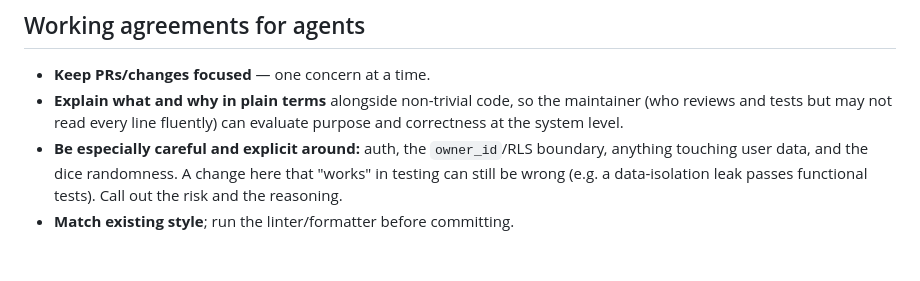
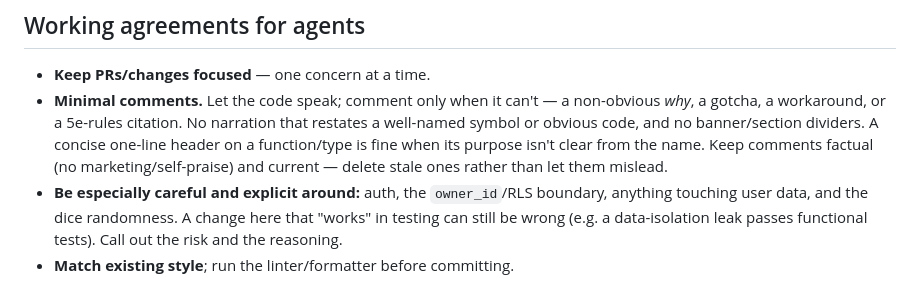
Before and after one commit to OpenFrayApp/console, a Markdown page: AGENTS.md, the part around the change. GitHub-like rendering; blank space fills up the shorter version.

Commit message:
AGENTS.md: switch the comment guideline to minimal comments
Replace 'explain what and why alongside non-trivial code' (which encouraged
narration) with a minimal-comments rule: comment only for a non-obvious why,
gotcha, workaround, or rules citation; concise headers where the name isn't
clear; keep them factual and current.

Signed-off-by: Nicola Mustone <mustone.nicola@gmail.com>

```diff
--- a/AGENTS.md
+++ b/AGENTS.md
@@ -154,9 +154,12 @@ to.
 ## Working agreements for agents
 
 - **Keep PRs/changes focused** — one concern at a time.
-- **Explain what and why in plain terms** alongside non-trivial code, so the
-  maintainer (who reviews and tests but may not read every line fluently) can
-  evaluate purpose and correctness at the system level.
+- **Minimal comments.** Let the code speak; comment only when it can't — a
+  non-obvious *why*, a gotcha, a workaround, or a 5e-rules citation. No narration
+  that restates a well-named symbol or obvious code, and no banner/section
+  dividers. A concise one-line header on a function/type is fine when its purpose
+  isn't clear from the name. Keep comments factual (no marketing/self-praise) and
+  current — delete stale ones rather than let them mislead.
 - **Be especially careful and explicit around:** auth, the `owner_id`/RLS boundary,
   anything touching user data, and the dice randomness. A change here that "works"
   in testing can still be wrong (e.g. a data-isolation leak passes functional
```
